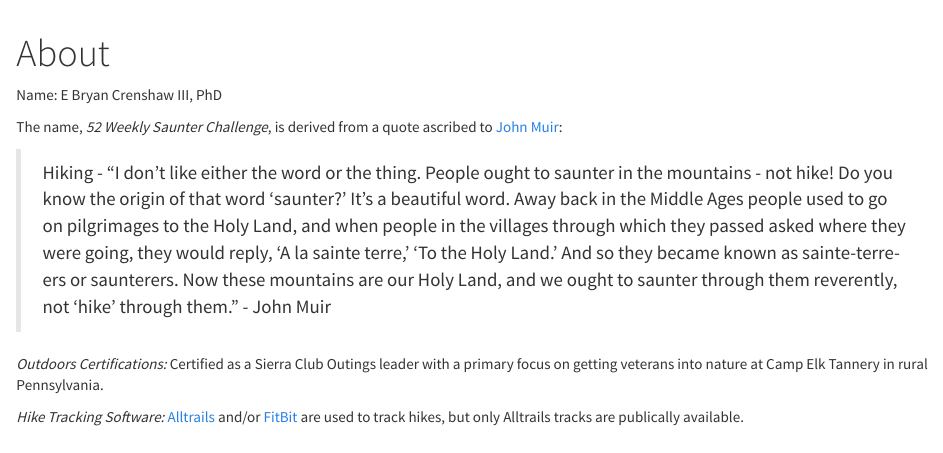
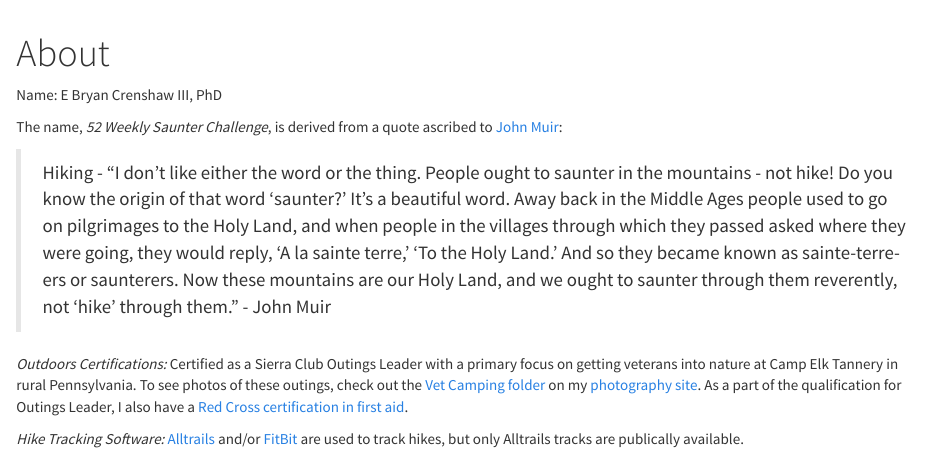
Before and after one commit to ebciii/52_saunters_2020, an R Markdown document (About.Rmd): the page in a window 1100 px wide, from its top. Rendered offline with R 4.5, knitr and Pandoc, with nearby package versions.

Commit message:
Add links to photo site & minor fixes

```diff
--- a/About.Rmd
+++ b/About.Rmd
@@ -30,6 +30,6 @@ The name, *52 Weekly Saunter Challenge*, is derived from a quote ascribed to [Jo
 - John Muir
 >
 
-*Outdoors Certifications:* Certified as a Sierra Club Outings leader with a primary focus on getting veterans into nature at Camp Elk Tannery in rural Pennsylvania.
+*Outdoors Certifications:* Certified as a Sierra Club Outings Leader with a primary focus on getting veterans into nature at Camp Elk Tannery in rural Pennsylvania. To see photos of these outings, check out the [Vet Camping folder](https://photos.bcrenshaw.com/Events/Vet-Camping) on my [photography site](https://photos.bcrenshaw.com/). As a part of the qualification for Outings Leader, I also have a [Red Cross certification in first aid](https://www.redcross.org/take-a-class).
 
 *Hike Tracking Software:* [Alltrails](https://www.alltrails.com/members/ebcrenshaw3) and/or [FitBit](https://www.fitbit.com/us/home) are used to track hikes, but only Alltrails tracks are publically available.
--- a/_site.yml
+++ b/_site.yml
@@ -6,7 +6,7 @@ navbar:
     - text: "Home"
       href: index.html
     - text: "About"
-      href: About.html
+      href: about.html
 output:
   html_document:
     theme: cosmo
```
Also changed, not shown: index.Rmd (+1 -1 lines), 2 other files.
